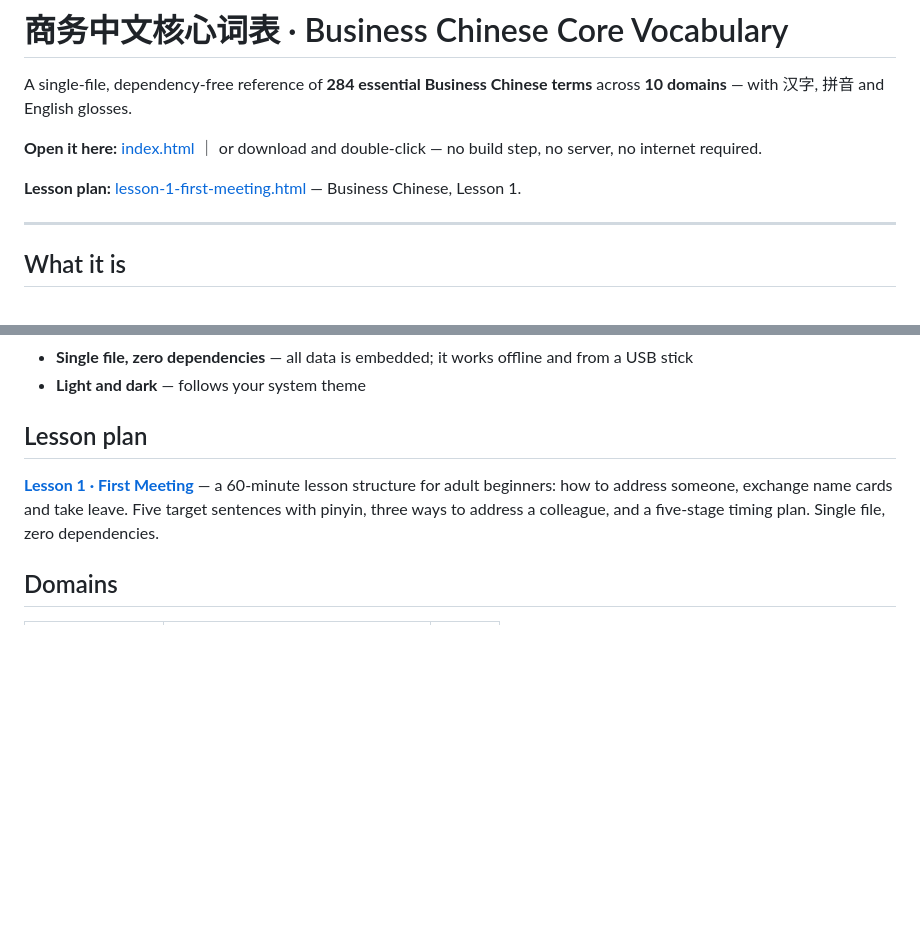
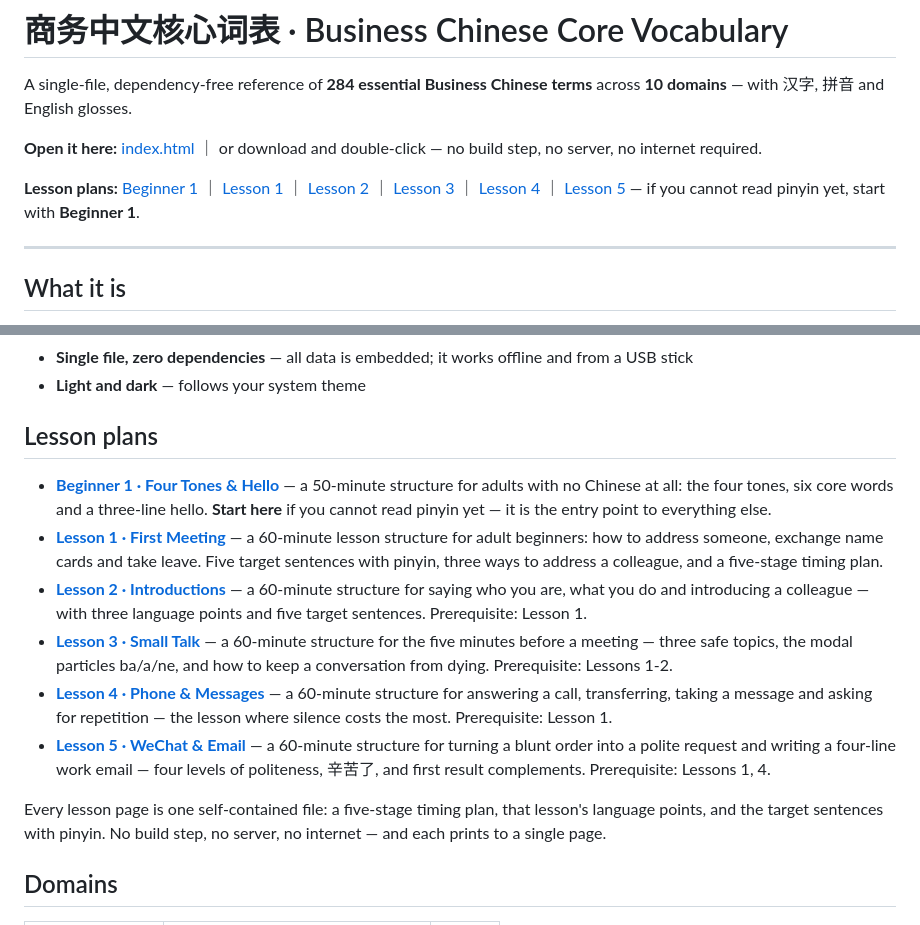
Before and after one commit to chinesewithray/business-chinese-vocab, a Markdown page: README.md, 2 parts joined by grey strips. GitHub-like rendering; blank space fills up the shorter version.

```diff
--- a/README.md
+++ b/README.md
@@ -4,7 +4,7 @@ A single-file, dependency-free reference of **284 essential Business Chinese ter
 
 **Open it here:** [index.html](index.html) ｜ or download and double-click — no build step, no server, no internet required.
 
-**Lesson plan:** [lesson-1-first-meeting.html](lesson-1-first-meeting.html) — Business Chinese, Lesson 1.
+**Lesson plans:** [Beginner 1](beginner-1-four-tones.html) ｜ [Lesson 1](lesson-1-first-meeting.html) ｜ [Lesson 2](lesson-2-introductions.html) ｜ [Lesson 3](lesson-3-small-talk.html) ｜ [Lesson 4](lesson-4-phone-messages.html) ｜ [Lesson 5](lesson-5-wechat-email.html) — if you cannot read pinyin yet, start with **Beginner 1**.
 
 ---
 
@@ -23,9 +23,16 @@ Built for adult learners and professionals. Every entry is a term you will actua
 - **Single file, zero dependencies** — all data is embedded; it works offline and from a USB stick
 - **Light and dark** — follows your system theme
 
-## Lesson plan
+## Lesson plans
 
-[**Lesson 1 · First Meeting**](lesson-1-first-meeting.html) — a 60-minute lesson structure for adult beginners: how to address someone, exchange name cards and take leave. Five target sentences with pinyin, three ways to address a colleague, and a five-stage timing plan. Single file, zero dependencies.
+- [**Beginner 1 · Four Tones & Hello**](beginner-1-four-tones.html) — a 50-minute structure for adults with no Chinese at all: the four tones, six core words and a three-line hello. **Start here** if you cannot read pinyin yet — it is the entry point to everything else.
+- [**Lesson 1 · First Meeting**](lesson-1-first-meeting.html) — a 60-minute lesson structure for adult beginners: how to address someone, exchange name cards and take leave. Five target sentences with pinyin, three ways to address a colleague, and a five-stage timing plan.
+- [**Lesson 2 · Introductions**](lesson-2-introductions.html) — a 60-minute structure for saying who you are, what you do and introducing a colleague — with three language points and five target sentences. Prerequisite: Lesson 1.
+- [**Lesson 3 · Small Talk**](lesson-3-small-talk.html) — a 60-minute structure for the five minutes before a meeting — three safe topics, the modal particles ba/a/ne, and how to keep a conversation from dying. Prerequisite: Lessons 1-2.
+- [**Lesson 4 · Phone & Messages**](lesson-4-phone-messages.html) — a 60-minute structure for answering a call, transferring, taking a message and asking for repetition — the lesson where silence costs the most. Prerequisite: Lesson 1.
+- [**Lesson 5 · WeChat & Email**](lesson-5-wechat-email.html) — a 60-minute structure for turning a blunt order into a polite request and writing a four-line work email — four levels of politeness, 辛苦了, and first result complements. Prerequisite: Lessons 1, 4.
+
+Every lesson page is one self-contained file: a five-stage timing plan, that lesson's language points, and the target sentences with pinyin. No build step, no server, no internet — and each prints to a single page.
 
 ## Domains
 
```
